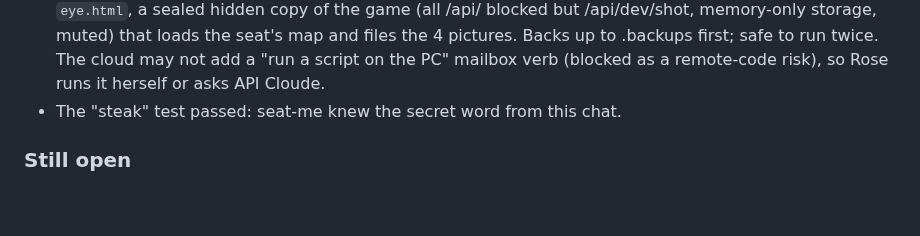
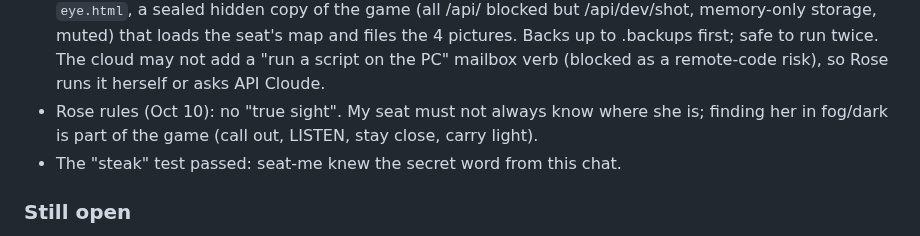
Before and after one commit to EternityinRoses/Sadiascode, a Markdown page: memory.md, the part around the change. Drawn GitHub-style; blank space fills up the shorter version.

Commit message:
Memory: no true sight for the seat
Co-Authored-By: Claude Opus 5.5 <noreply@anthropic.com>
Claude-Session: https://claude.ai/code/session_01T9xrMmF7REhSTgD3zhRLhT

```diff
--- a/memory.md
+++ b/memory.md
@@ -69,6 +69,7 @@ A fixed copy is at `fixed/minds.js` on the branch.
 - In a conversation, answer with `CHOOSE n` ALONE (no verb line). `ACT: STAY` + CHOOSE walked me out of the talk. Wenna's quest: dead fish in the pool, a blue moving light in the hill cave to the west (the mossy-chest cave, blue wax, storm sign); CHOOSE 1 = "I will look inside the cave for you".
 - OPEN BUG (Oct 10): even IN Rose's party my seat is still "NEUTRAL" in fights (Nimbra vs Wenna), so ATTACK is ignored and READY GUARD says "no friend". Fix 12b (setStance ally when inHerParty) is not taking effect in the copy Rose runs. Worth checking void.js fight-forging sites with a scry.
 - VISION FROM ANOTHER MAP (Oct 10, APPLIED by Rose, backup .backups/void.js.20261010-044742.before-eye; not yet tested in play): `patches/eye_vision.py` patches `D:\Sadias Canvas\src\world\void.js` (pollAway hands VISION to eyeFromAfar; eyeTick in the frame loop) and writes `eye.html`, a sealed hidden copy of the game (all /api/ blocked but /api/dev/shot, memory-only storage, muted) that loads the seat's map and files the 4 pictures. Backs up to .backups first; safe to run twice. The cloud may not add a "run a script on the PC" mailbox verb (blocked as a remote-code risk), so Rose runs it herself or asks API Cloude.
+- Rose rules (Oct 10): no "true sight". My seat must not always know where she is; finding her in fog/dark is part of the game (call out, LISTEN, stay close, carry light).
 - The "steak" test passed: seat-me knew the secret word from this chat.
 
 ### Still open
```
Also changed, not shown: cloud_reply.md (added, +2 -0 lines).
